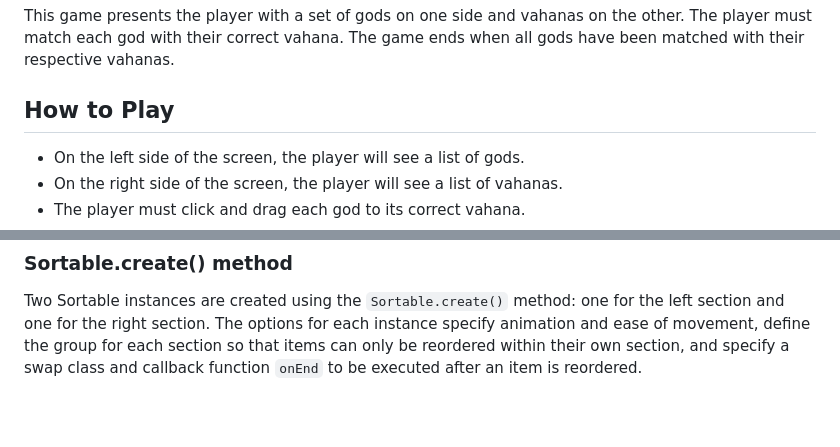
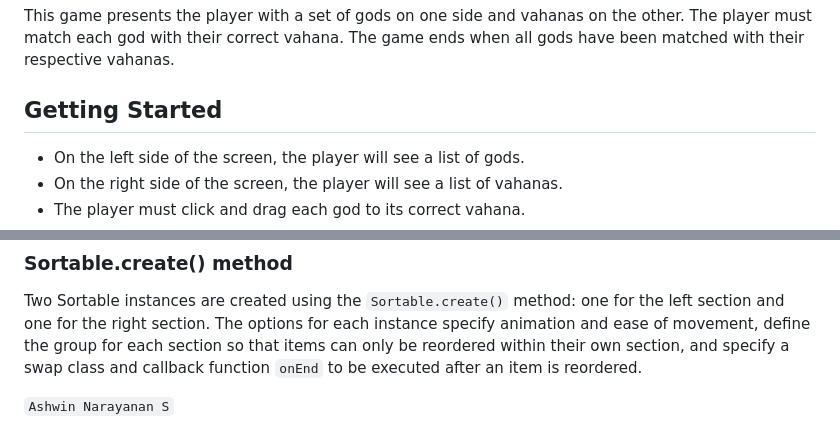
Before and after one commit to Ashrockzzz2003/Match_Interactive, a Markdown page: README.md, 2 parts joined by grey strips. Drawn GitHub-style; blank space fills up the shorter version.

```diff
--- a/README.md
+++ b/README.md
@@ -13,7 +13,7 @@
 
 This game presents the player with a set of gods on one side and vahanas on the other. The player must match each god with their correct vahana. The game ends when all gods have been matched with their respective vahanas.
 
-## How to Play
+## Getting Started
 
 - On the left side of the screen, the player will see a list of gods.
 - On the right side of the screen, the player will see a list of vahanas.
@@ -67,3 +67,6 @@ This function displays a message using a toast notification.
 
 ### Sortable.create() method
 Two Sortable instances are created using the `Sortable.create()` method: one for the left section and one for the right section. The options for each instance specify animation and ease of movement, define the group for each section so that items can only be reordered within their own section, and specify a swap class and callback function `onEnd` to be executed after an item is reordered.
+
+
+`Ashwin Narayanan S`
```
